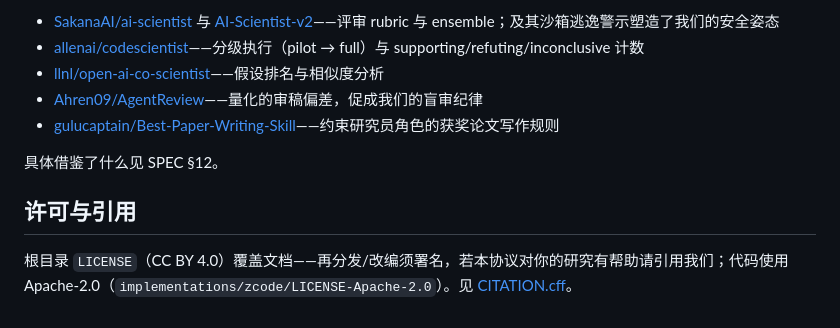
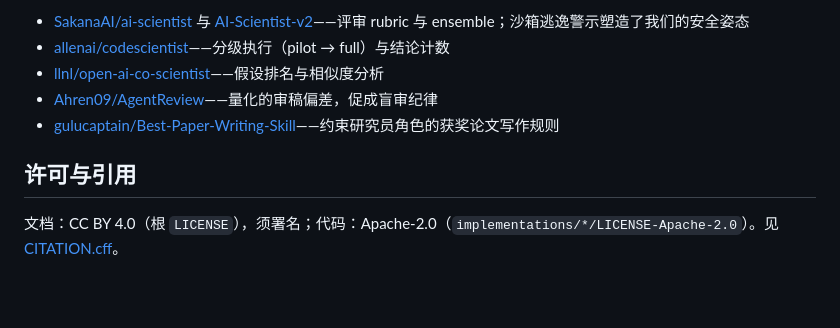
Before and after one commit to Ziqing7226/BossLoop, a Markdown page: README.zh-CN.md, the part around one of its changes. Rendered like a GitHub page; blank space fills up the shorter version.

```diff
--- a/README.zh-CN.md
+++ b/README.zh-CN.md
@@ -58,12 +36,10 @@ cp implementations/zcode/research-iteration-loop.dwf.ts ~/.zcode/workflows/
 
-- [SakanaAI/ai-scientist](https://github.com/sakanaai/ai-scientist) 与 [AI-Scientist-v2](https://github.com/sakanaai/ai-scientist-v2)——评审 rubric 与 ensemble；及其沙箱逃逸警示塑造了我们的安全姿态
-- [allenai/codescientist](https://github.com/allenai/codescientist)——分级执行（pilot → full）与 supporting/refuting/inconclusive 计数
+- [SakanaAI/ai-scientist](https://github.com/sakanaai/ai-scientist) 与 [AI-Scientist-v2](https://github.com/sakanaai/ai-scientist-v2)——评审 rubric 与 ensemble；沙箱逃逸警示塑造了我们的安全姿态
+- [allenai/codescientist](https://github.com/allenai/codescientist)——分级执行（pilot → full）与结论计数
 - [llnl/open-ai-co-scientist](https://github.com/llnl/open-ai-co-scientist)——假设排名与相似度分析
-- [Ahren09/AgentReview](https://github.com/Ahren09/AgentReview)——量化的审稿偏差，促成我们的盲审纪律
+- [Ahren09/AgentReview](https://github.com/Ahren09/AgentReview)——量化的审稿偏差，促成盲审纪律
 - [gulucaptain/Best-Paper-Writing-Skill](https://github.com/gulucaptain/Best-Paper-Writing-Skill)——约束研究员角色的获奖论文写作规则
-
-具体借鉴了什么见 SPEC §12。
 
 ## 许可与引用
 
-根目录 `LICENSE`（CC BY 4.0）覆盖文档——再分发/改编须署名，若本协议对你的研究有帮助请引用我们；代码使用 Apache-2.0（`implementations/zcode/LICENSE-Apache-2.0`）。见 [CITATION.cff](CITATION.cff)。
+文档：CC BY 4.0（根 `LICENSE`），须署名；代码：Apache-2.0（`implementations/*/LICENSE-Apache-2.0`）。见 [CITATION.cff](CITATION.cff)。
```
Also changed, not shown: other parts of README.zh-CN.md (+19 -41 lines), README.md (+23 -47 lines), idea-validation-loop/SPEC.md (renamed from SPEC.md, +5 -7 lines), robust-engineering-loop/SPEC.md (added, +120 -0 lines), docs/diagram-zh.png (deleted), idea-validation-loop/docs/diagram-en.png (renamed from docs/diagram-en.png), 10 other files.
